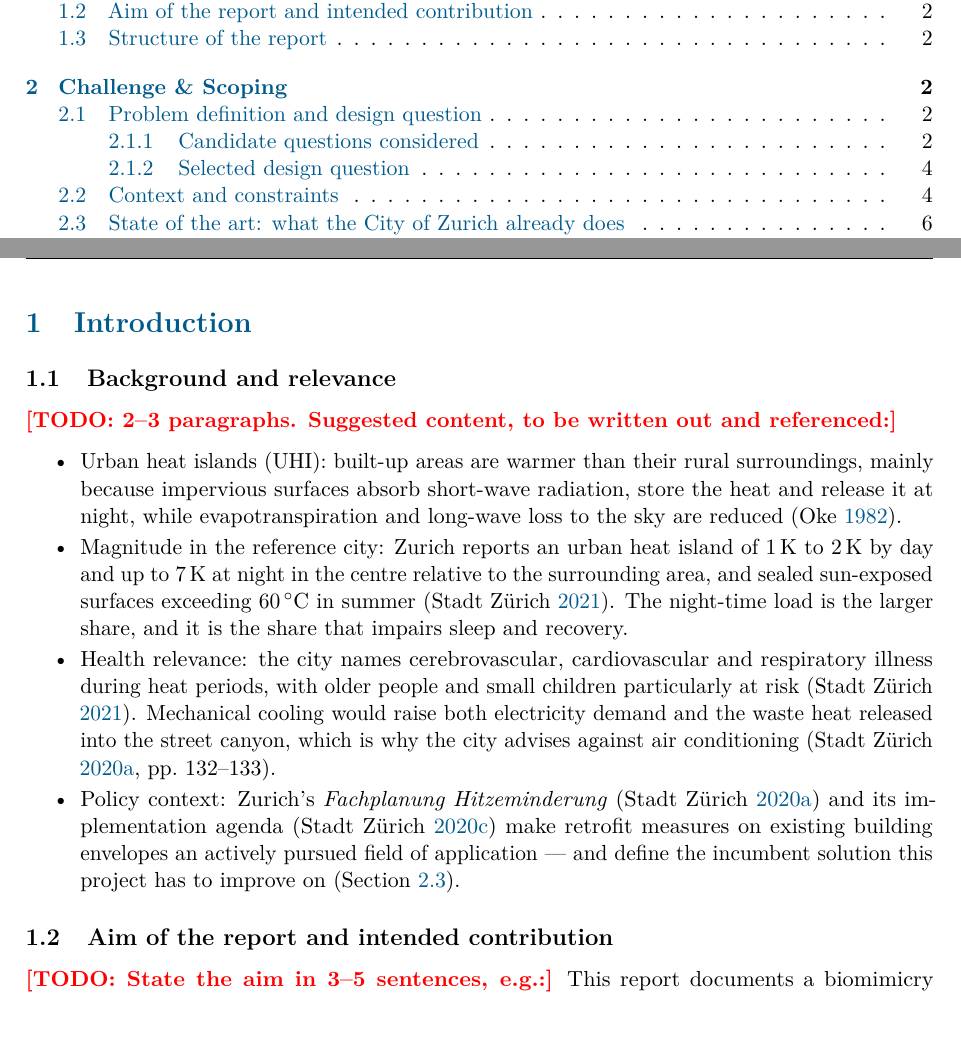
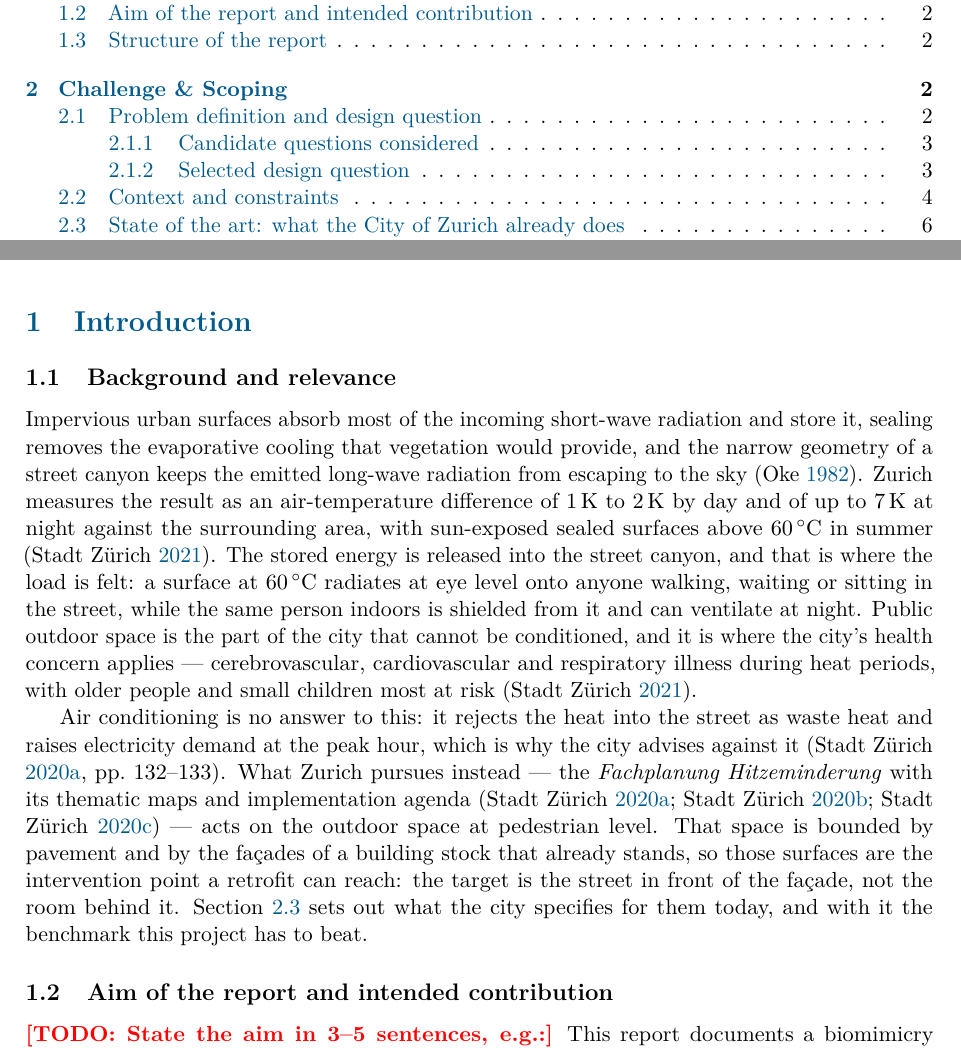
Before and after one commit to Maxlemore97/Urban-Heat-Islands-Cooling-the-City, a LaTeX document (main.tex, which reads sections/01_introduction.tex): two parts of pages 2 and 3 of 21, joined at a grey line, cut so that both start at the same text. Compiled offline with pdfLaTeX.

Commit message:
Rewrite the background section as prose, focused on the street
Section 1.1 was a \todo bullet list. It is now two paragraphs of running
text, and the framing has moved from the building to the outdoor space:
the load is felt by people in the street canyon, who receive radiation
from 60 degC surfaces at eye level, while indoors can be ventilated. The
facade stays as the intervention point a retrofit can reach, but the
target is the street in front of it, not the room behind it. This matches
the reference site and the pedestrian-level KPI 4 already in Section 2.

Dropped the claim that the building stock "will still be standing in
2050" - unsupported, and rubric criterion 6 penalises exactly that.
Tightened from 506 to 285 words; the introduction is meant to stay short.

Co-Authored-By: Claude Opus 5 (1M context) <noreply@anthropic.com>
Claude-Session: https://claude.ai/code/session_01CE4Ns5r5Z7t7XwbE8KetLB

```diff
--- a/sections/01_introduction.tex
+++ b/sections/01_introduction.tex
@@ -10,33 +10,35 @@
 
 \subsection{Background and relevance}
 
-\todo{2--3 paragraphs. Suggested content, to be written out and referenced:}
+Impervious urban surfaces absorb most of the incoming short-wave radiation and
+store it, sealing removes the evaporative cooling that vegetation would
+provide, and the narrow geometry of a street canyon keeps the emitted long-wave
+radiation from escaping to the sky \parencite{oke1982}. Zurich measures the
+result as an air-temperature difference of \qtyrange{1}{2}{\kelvin} by day and
+of up to \qty{7}{\kelvin} at night against the surrounding area, with
+sun-exposed sealed surfaces above \qty{60}{\celsius} in summer
+\parencite{stadtzuerich_merkblatt}. The stored energy is released into the
+street canyon, and that is where the load is felt: a surface at
+\qty{60}{\celsius} radiates at eye level onto anyone walking, waiting or
+sitting in the street, while the same person indoors is shielded from it and
+can ventilate at night. Public outdoor space is the part of the city that
+cannot be conditioned, and it is where the city's health concern applies ---
+cerebrovascular, cardiovascular and respiratory illness during heat periods,
+with older people and small children most at risk
+\parencite{stadtzuerich_merkblatt}.
 
-\begin{itemize}
-  \item Urban heat islands (UHI): built-up areas are warmer than their rural
-        surroundings, mainly because impervious surfaces absorb short-wave
-        radiation, store the heat and release it at night, while
-        evapotranspiration and long-wave loss to the sky are reduced
-        \parencite{oke1982}.
-  \item Magnitude in the reference city: Zurich reports an urban heat island
-        of \qtyrange{1}{2}{\kelvin} by day and up to \qty{7}{\kelvin} at night
-        in the centre relative to the surrounding area, and sealed sun-exposed
-        surfaces exceeding \qty{60}{\celsius} in summer
-        \parencite{stadtzuerich_merkblatt}. The night-time load is the larger
-        share, and it is the share that impairs sleep and recovery.
-  \item Health relevance: the city names cerebrovascular, cardiovascular and
-        respiratory illness during heat periods, with older people and small
-        children particularly at risk \parencite{stadtzuerich_merkblatt}.
-        Mechanical cooling would raise both electricity demand and the waste
-        heat released into the street canyon, which is why the city advises
-        against air conditioning \parencite[132--133]{stadtzuerich2020}.
-  \item Policy context: Zurich's \emph{Fachplanung Hitzeminderung}
-        \parencite{stadtzuerich2020} and its implementation agenda
-        \parencite{stadtzuerich_agenda} make retrofit measures on existing
-        building envelopes an actively pursued field of application --- and
-        define the incumbent solution this project has to improve on
-        (Section~\ref{sec:stateofart}).
-\end{itemize}
+Air conditioning is no answer to this: it rejects the heat into the street as
+waste heat and raises electricity demand at the peak hour, which is why the
+city advises against it \parencite[132--133]{stadtzuerich2020}. What Zurich
+pursues instead --- the \emph{Fachplanung Hitzeminderung} with its thematic
+maps and implementation agenda
+\parencite{stadtzuerich2020,stadtzuerich_teilplaene,stadtzuerich_agenda} ---
+acts on the outdoor space at pedestrian level. That space is bounded by
+pavement and by the façades of a building stock that already stands, so those
+surfaces are the intervention point a retrofit can reach: the target is the
+street in front of the façade, not the room behind it.
+Section~\ref{sec:stateofart} sets out what the city specifies for them today,
+and with it the benchmark this project has to beat.
 
 \subsection{Aim of the report and intended contribution}
 
```
